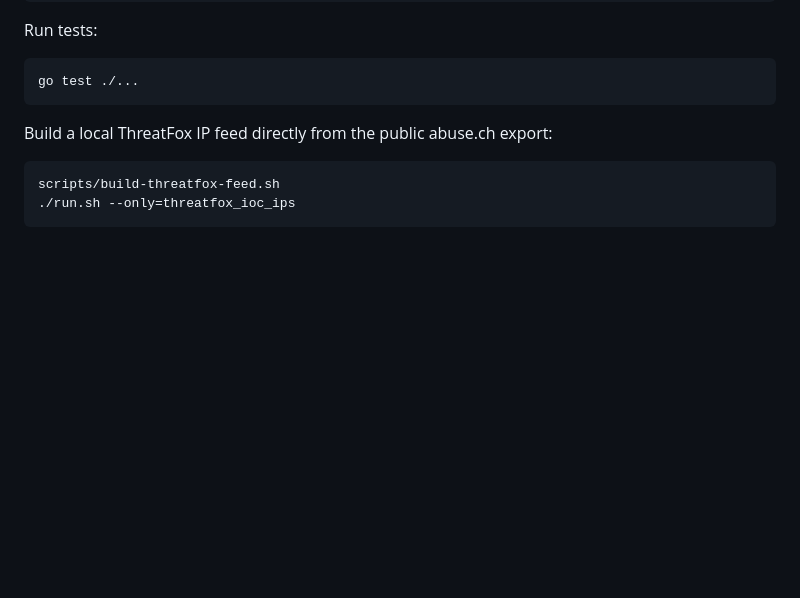
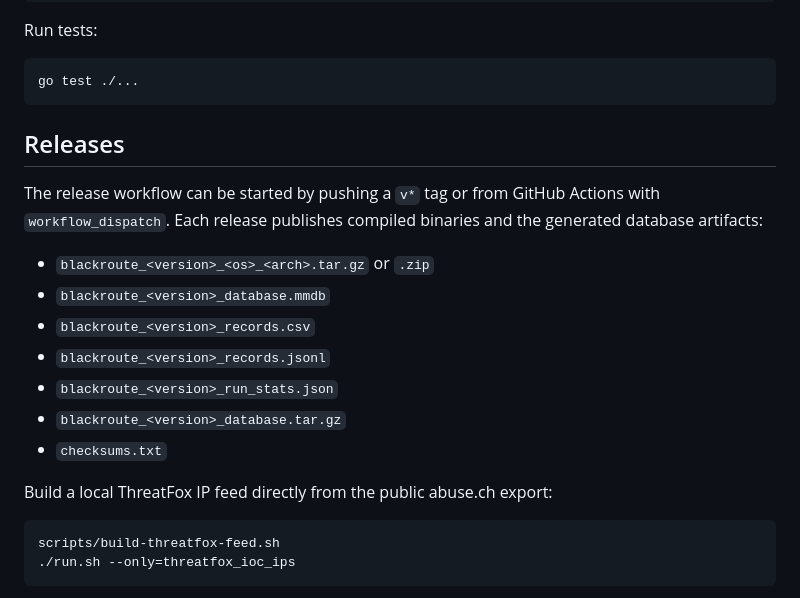
Before and after one commit to ipanalytics/BlackRoute, a Markdown page: README.md, the part around the change. GitHub-like rendering; blank space fills up the shorter version.

````diff
--- a/README.md
+++ b/README.md
@@ -75,6 +75,18 @@ Run tests:
 ```bash
 go test ./...
 ```
+
+## Releases
+
+The release workflow can be started by pushing a `v*` tag or from GitHub Actions with `workflow_dispatch`. Each release publishes compiled binaries and the generated database artifacts:
+
+- `blackroute_<version>_<os>_<arch>.tar.gz` or `.zip`
+- `blackroute_<version>_database.mmdb`
+- `blackroute_<version>_records.csv`
+- `blackroute_<version>_records.jsonl`
+- `blackroute_<version>_run_stats.json`
+- `blackroute_<version>_database.tar.gz`
+- `checksums.txt`
 
 Build a local ThreatFox IP feed directly from the public abuse.ch export:
 
````
